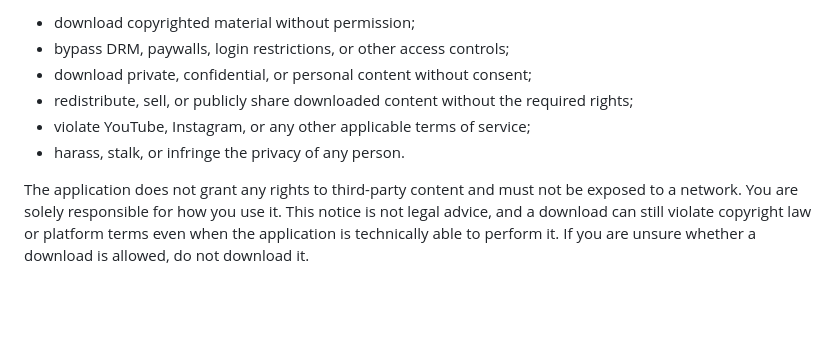
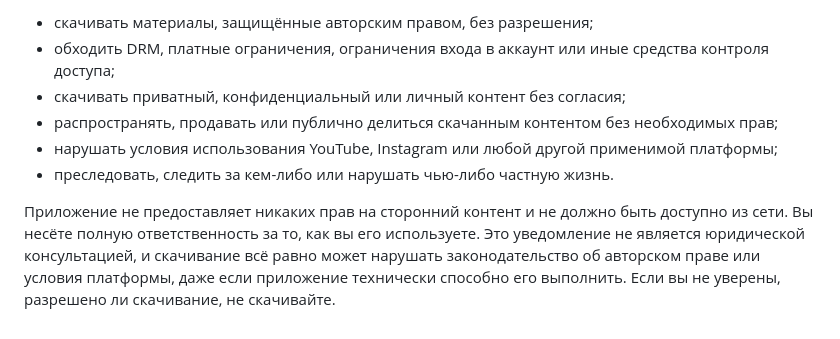
Before and after one commit to NKascheev/LordDownload, a Markdown page: README.md, the part around one of its changes. Rendered like a GitHub page; blank space fills up the shorter version.

```diff
--- a/README.md
+++ b/README.md
@@ -76,14 +65,9 @@ Do not use this application to:
 
-- download copyrighted material without permission;
-- bypass DRM, paywalls, login restrictions, or other access controls;
-- download private, confidential, or personal content without consent;
-- redistribute, sell, or publicly share downloaded content without the required
-  rights;
-- violate YouTube, Instagram, or any other applicable terms of service;
-- harass, stalk, or infringe the privacy of any person.
+- скачивать материалы, защищённые авторским правом, без разрешения;
+- обходить DRM, платные ограничения, ограничения входа в аккаунт или иные средства контроля доступа;
+- скачивать приватный, конфиденциальный или личный контент без согласия;
+- распространять, продавать или публично делиться скачанным контентом без необходимых прав;
+- нарушать условия использования YouTube, Instagram или любой другой применимой платформы;
+- преследовать, следить за кем-либо или нарушать чью-либо частную жизнь.
 
-The application does not grant any rights to third-party content and must not be
-exposed to a network. You are solely responsible for how you use it. This notice
-is not legal advice, and a download can still violate copyright law or platform
-terms even when the application is technically able to perform it. If you are
-unsure whether a download is allowed, do not download it.
+Приложение не предоставляет никаких прав на сторонний контент и не должно быть доступно из сети. Вы несёте полную ответственность за то, как вы его используете. Это уведомление не является юридической консультацией, и скачивание всё равно может нарушать законодательство об авторском праве или условия платформы, даже если приложение технически способно его выполнить. Если вы не уверены, разрешено ли скачивание, не скачивайте.
```
Also changed, not shown: other parts of README.md (+41 -52 lines).
